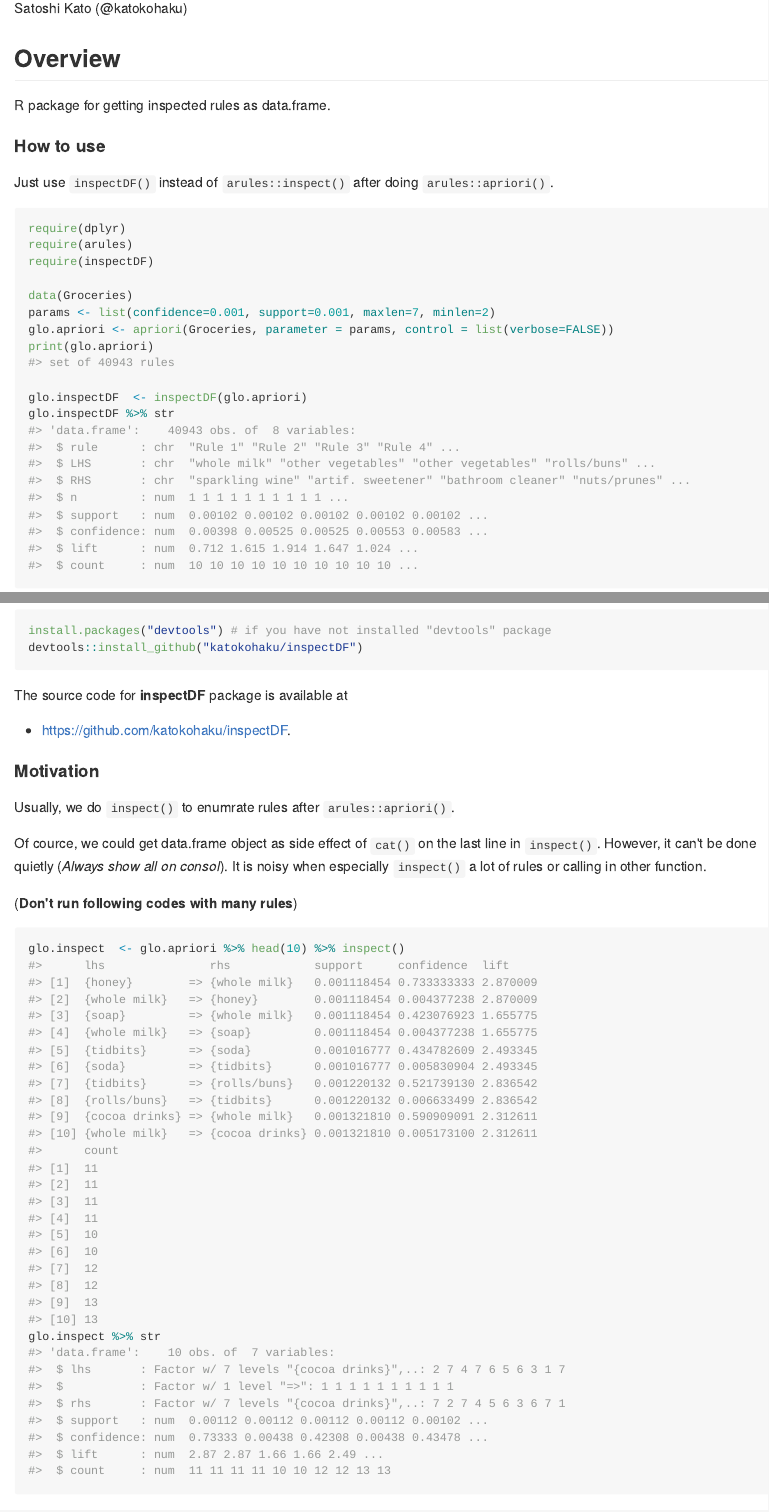
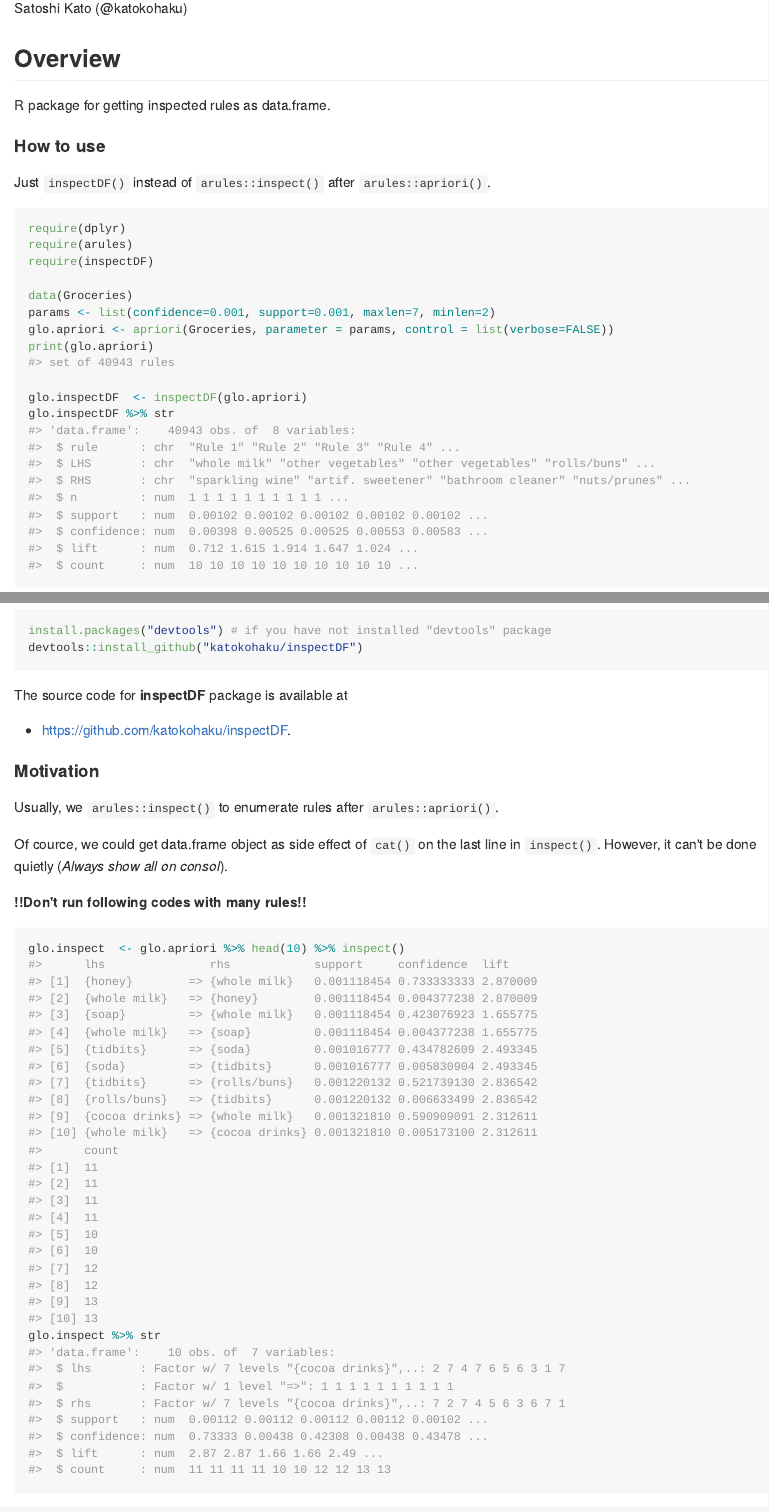
Before and after one commit to katokohaku/inspectDF, an R Markdown document (README.Rmd): the page in a window 1100 px wide, from 110 px down, and a second part further down, joined at a grey line. The pictures show the output file README.md that the author committed with the source, drawn offline in the style of GitHub.

Commit message:
fix: README

````diff
--- a/README.Rmd
+++ b/README.Rmd
@@ -22,7 +22,7 @@ R package for getting inspected rules as data.frame.
 
 #### How to use
 
-Just use `inspectDF()` instead of `arules::inspect()` after doing `arules::apriori()`.
+Just `inspectDF()` instead of `arules::inspect()` after `arules::apriori()`.
 
 ```{r example.inspectDF}
 require(dplyr)
@@ -68,11 +67,11 @@ The source code for **inspectDF** package is available at
 
 #### Motivation
 
-Usually, we do `inspect()` to enumrate rules after `arules::apriori()`.
+Usually, we `arules::inspect()` to enumerate rules after `arules::apriori()`.
 
-Of cource, we could get data.frame object as side effect of `cat()` on the last line in `inspect()`. However, it can't be done quietly (*Always show all on consol*). It is noisy when especially `inspect()` a lot of rules or calling in other function.
+Of cource, we could get data.frame object as side effect of `cat()` on the last line in `inspect()`. However, it can't be done quietly (*Always show all on consol*).
 
-(**Don't run following codes with many rules**)
+**!!Don't run following codes with many rules!!**
 ```{r original.inspect}
 glo.inspect  <- glo.apriori %>% head(10) %>% inspect()
 glo.inspect %>% str
````
Also changed, not shown: README.md, README.Rmd (6 more changed lines).
